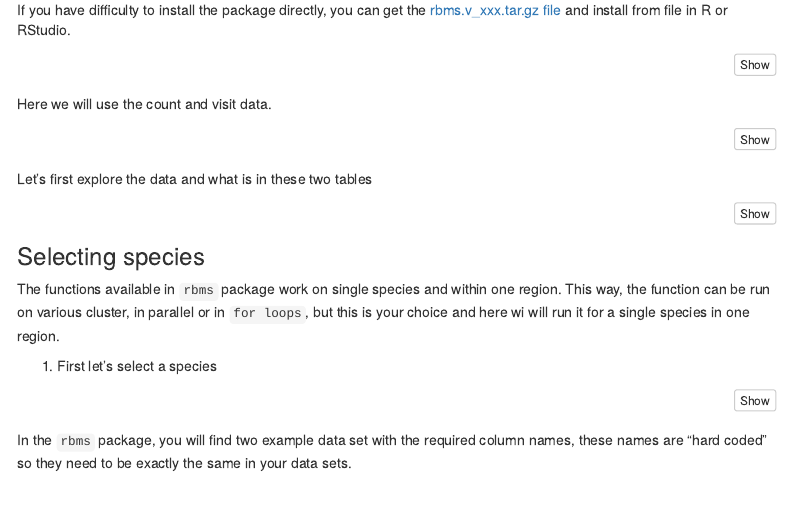
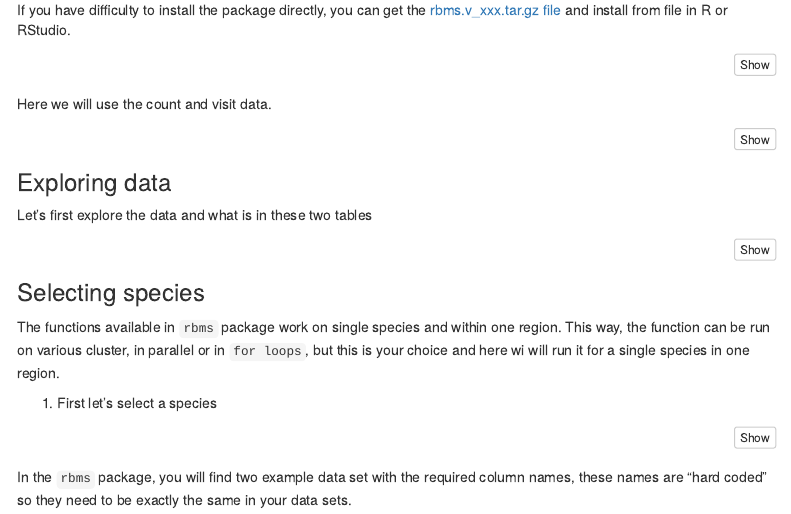
Before and after one commit to butterfly-monitoring/bms_workshop, an R Markdown document (flight_curve_computing.rmd): the page in a window 1100 px wide, from 480 px down. Rendered offline with R 4.5, knitr and Pandoc, with nearby package versions; the code chunks are not run, so their results and figures are left out; a font, style sheet, LaTeX package, included part or bibliography that could not be used is replaced or left out; menus at the side of the page are left out.

Commit message:
initial_finish

````diff
--- a/flight_curve_computing.rmd
+++ b/flight_curve_computing.rmd
@@ -37,6 +37,8 @@ Here we will use the count and visit data.
 b_count_sub <- readRDS("my_code/bms_workshop_data/work_count.rds")
 m_visit_sub <- readRDS("my_code/bms_workshop_data/work_visit.rds")
 ```
+
+### Exploring data
 
 Let's first explore the data and what is in these two tables
 
````
Also changed, not shown: flight_curve_computing.html, mapping_site_geoclimate.html, 2 other files.
